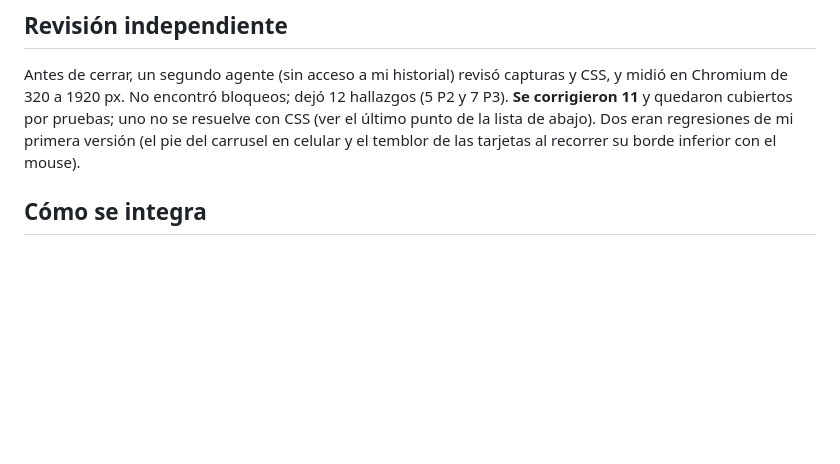
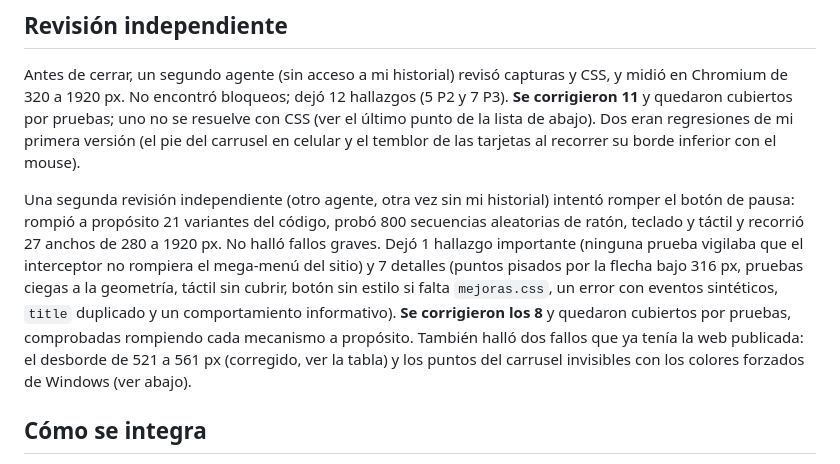
Before and after one commit to JuanVilchezR/JuanVilchezR, a Markdown page: docs/cambios.md, the part around the change. GitHub-like rendering; blank space fills up the shorter version.

Commit message:
docs: resultado de la segunda revisión independiente (botón de pausa)
Co-Authored-By: Claude Sonnet 5.5 <noreply@anthropic.com>
Claude-Session: https://claude.ai/code/session_01TNndjnMtE2SPXrPuAPmKvD

```diff
--- a/docs/cambios.md
+++ b/docs/cambios.md
@@ -44,6 +44,14 @@ No encontró bloqueos; dejó 12 hallazgos (5 P2 y 7 P3). **Se corrigieron 11** y
 resuelve con CSS (ver el último punto de la lista de abajo). Dos eran regresiones de mi primera versión (el pie del carrusel en
 celular y el temblor de las tarjetas al recorrer su borde inferior con el mouse).
 
+Una segunda revisión independiente (otro agente, otra vez sin mi historial) intentó romper el botón de pausa: rompió a propósito
+21 variantes del código, probó 800 secuencias aleatorias de ratón, teclado y táctil y recorrió 27 anchos de 280 a 1920 px. No halló
+fallos graves. Dejó 1 hallazgo importante (ninguna prueba vigilaba que el interceptor no rompiera el mega-menú del sitio) y 7 detalles
+(puntos pisados por la flecha bajo 316 px, pruebas ciegas a la geometría, táctil sin cubrir, botón sin estilo si falta `mejoras.css`,
+un error con eventos sintéticos, `title` duplicado y un comportamiento informativo). **Se corrigieron los 8** y quedaron cubiertos por
+pruebas, comprobadas rompiendo cada mecanismo a propósito. También halló dos fallos que ya tenía la web publicada: el desborde de 521 a
+561 px (corregido, ver la tabla) y los puntos del carrusel invisibles con los colores forzados de Windows (ver abajo).
+
 ## Cómo se integra
 
 Ver `README.md`. En resumen: copiar `mejoras.css`, enlazarlo después de `site.css` y agregar `home` al `<body>` de la portada.
```
